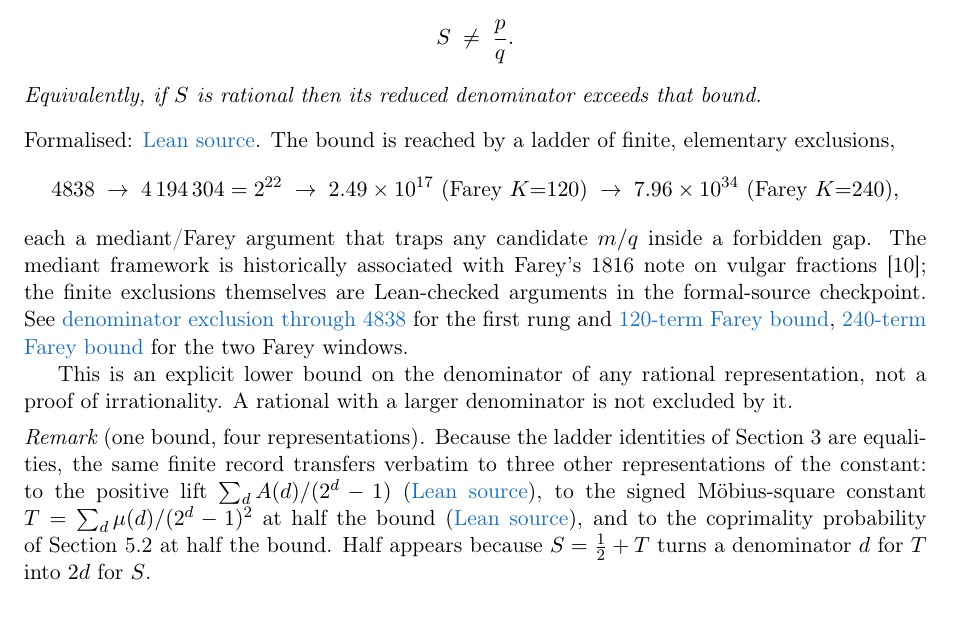
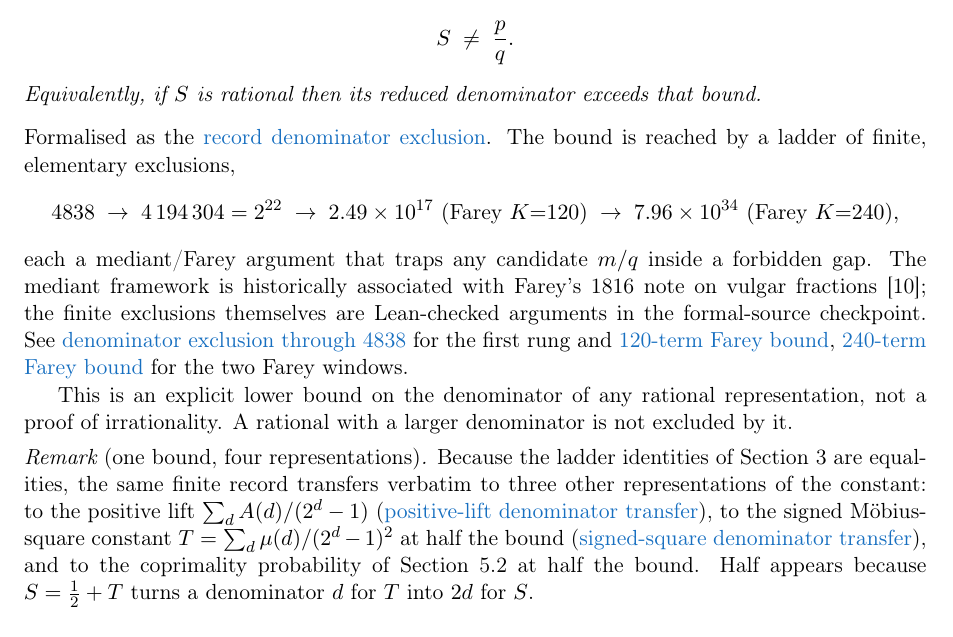
Before and after one commit to wcook04/plectis-lean-erdos249-257, a LaTeX paper (paper/erdos249-257-main-paper.tex): part of page 10 of 40, cut so that both start at the same text. Compiled offline with pdfLaTeX.

Commit message:
Name the remaining paper source anchors

```diff
--- a/paper/erdos249-257-main-paper.tex
+++ b/paper/erdos249-257-main-paper.tex
@@ -1511,7 +1511,8 @@ S \;\ne\; \frac{p}{q}.
 \]
 Equivalently, if $S$ is rational then its reduced denominator exceeds that bound.
 \end{theorem}
-\noindent Formalised: \lloc{CertificateKernel.lean}{18055}.
+\noindent Formalised as the
+\lword{CertificateKernel.lean}{18056}{tsum_totient_div_pow_two_ne_ratCast_of_den_le_79639646646701375323355774875831053}{record denominator exclusion}.
 The bound is reached by a ladder of finite, elementary exclusions,
 \[
 4838 \;\to\; 4\,194\,304 = 2^{22} \;\to\; 2.49\times10^{17}\ (\text{Farey } K{=}120)
@@ -1534,9 +1535,9 @@ denominator is not excluded by it.
 Because the ladder identities of Section~\ref{sec:ladder} are equalities, the same
 finite record transfers verbatim to three other representations of the constant:
 to the positive lift $\sum_d A(d)/(2^d-1)$
-(\lloc{CertificateKernel.lean}{18144}),
+(\lword{CertificateKernel.lean}{18145}{tsum_primWeight_div_two_pow_sub_one_ne_int_div_of_den_le_79639646646701375323355774875831053}{positive-lift denominator transfer}),
 to the signed M\"obius-square constant $T=\sum_d\mu(d)/(2^d-1)^2$ at half the bound
-(\lloc{CertificateKernel.lean}{18158}),
+(\lword{CertificateKernel.lean}{18159}{tsum_moebius_div_two_pow_sub_one_sq_ne_int_div_of_den_le_39819823323350687661677887437915526}{signed-square denominator transfer}),
 and to the coprimality probability of Section~\ref{sec:geom} at half the bound.
 Half appears because $S=\tfrac12+T$ turns a denominator $d$ for $T$ into $2d$ for $S$.
 \end{remark}
```
Also changed, not shown: erdos249-257-main-paper.pdf, 6 other files.
